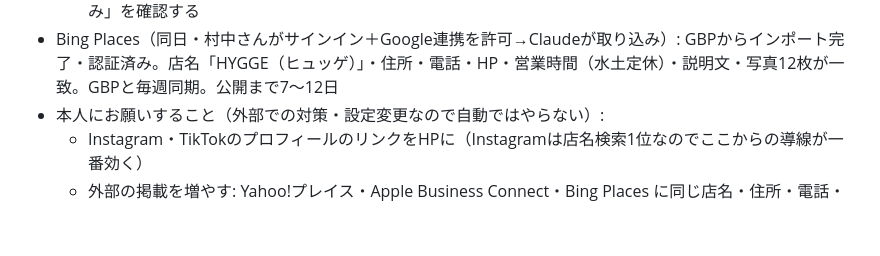
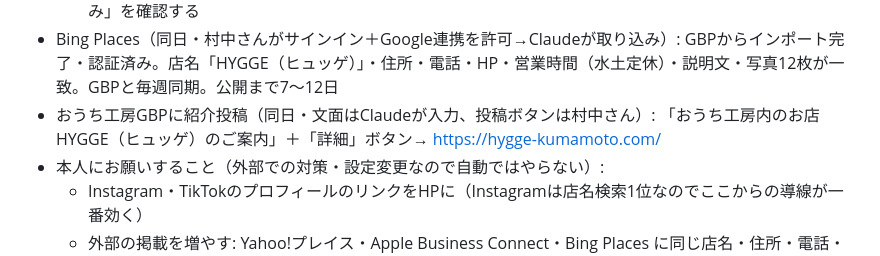
Before and after one commit to coniniofficialkanri-hash/ouchi-koubou, a Markdown page: tools/pdca.md, the part around the change. GitHub-like rendering; blank space fills up the shorter version.

Commit message:
seo: おうち工房GBPにHYGGE紹介投稿（記録）
Co-Authored-By: Claude Opus 5.5 <noreply@anthropic.com>

```diff
--- a/tools/pdca.md
+++ b/tools/pdca.md
@@ -128,6 +128,7 @@
 - Search Console（同日・Claude in Chromeで実施）: サイトマップ再送信（11件）。インデックス登録リクエスト11件＝トップ・/blog/・記事9本。検査結果: 未登録は ゴムの木・鉢カバー・ガジュマル・ガーデニング雑貨・北欧雑貨・モンステラ（検出-未登録）、開店祝い（**Googleに未認識**）。登録済みは トップ・/blog/・熊本の観葉植物店・冬の観葉植物
   - URL検査の入力のコツ: 上部の検索欄は座標クリックだと文字が入らない。find で入力欄の ref を取ってクリック→type→Enter で入る。リクエスト後のテストは40〜60秒かかるので、閉じる前に「リクエスト済み」を確認する
 - Bing Places（同日・村中さんがサインイン＋Google連携を許可→Claudeが取り込み）: GBPからインポート完了・認証済み。店名「HYGGE（ヒュッゲ）」・住所・電話・HP・営業時間（水土定休）・説明文・写真12枚が一致。GBPと毎週同期。公開まで7〜12日
+- おうち工房GBPに紹介投稿（同日・文面はClaudeが入力、投稿ボタンは村中さん）: 「おうち工房内のお店 HYGGE（ヒュッゲ）のご案内」＋「詳細」ボタン→ https://hygge-kumamoto.com/
 - 本人にお願いすること（外部での対策・設定変更なので自動ではやらない）:
   - Instagram・TikTokのプロフィールのリンクをHPに（Instagramは店名検索1位なのでここからの導線が一番効く）
   - 外部の掲載を増やす: Yahoo!プレイス・Apple Business Connect・Bing Places に同じ店名・住所・電話・HPで登録。おうち工房のHP/SNSからHYGGEのHPへリンク。熊本の地域情報サイトやタウン誌への掲載
```
